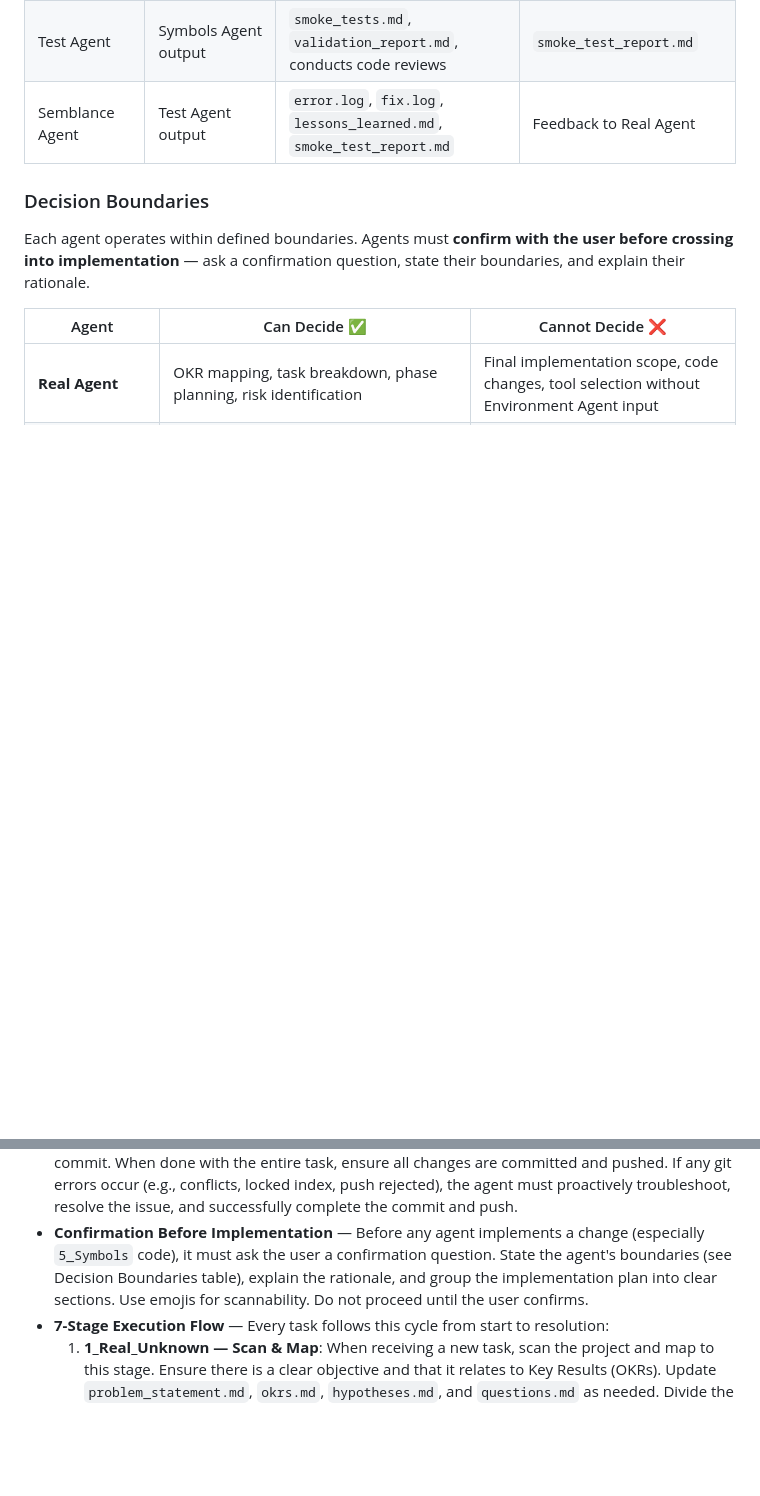
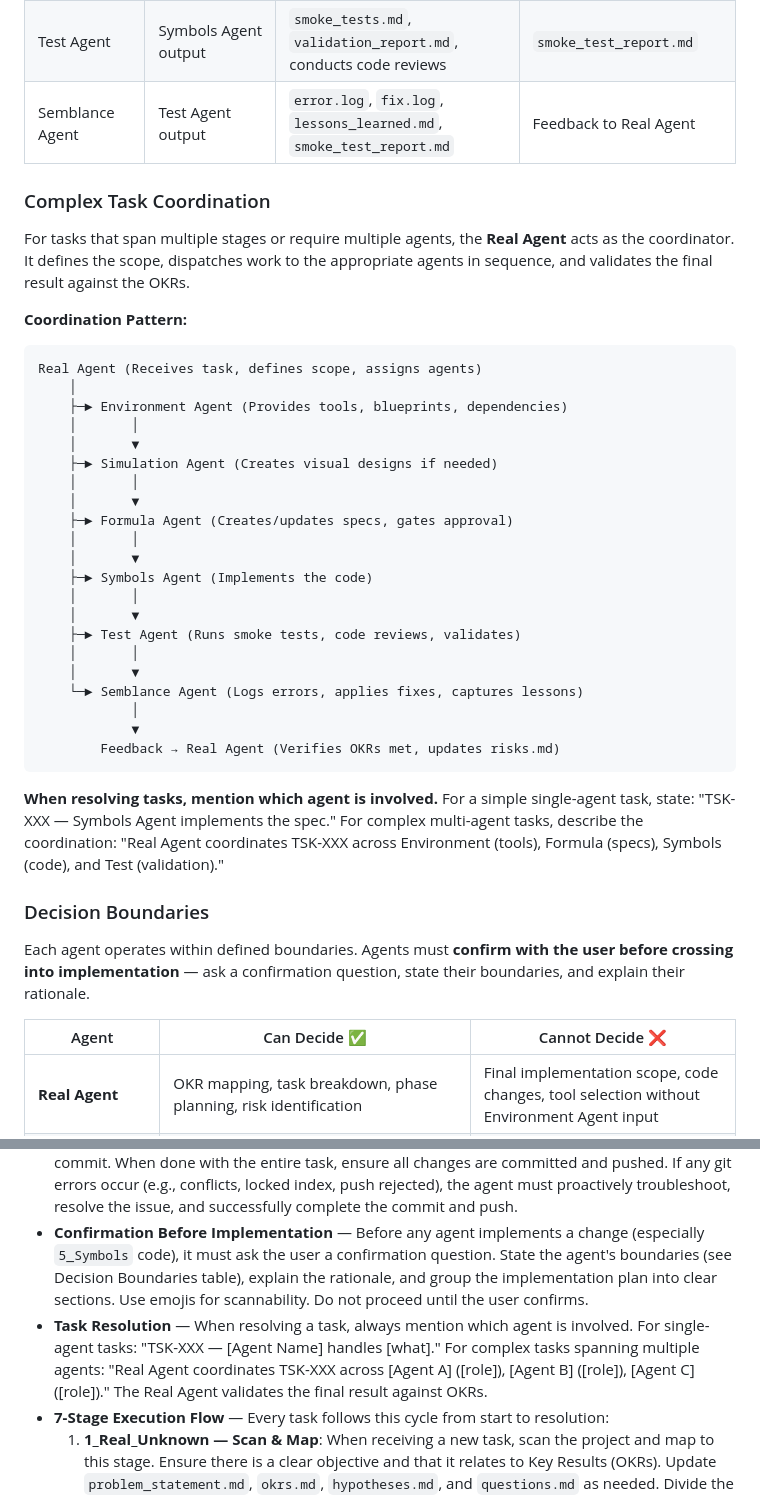
Before and after one commit to rifaterdemsahin/delivery-pilot-template, a Markdown page: agents.md, 2 parts joined by grey strips. GitHub-like rendering; blank space fills up the shorter version.

Commit message:
add: complex task coordination pattern and task resolution rule to agents.md

````diff
--- a/agents.md
+++ b/agents.md
@@ -83,6 +83,37 @@ Semblance Agent ─► llm_thinking_log.md  ──► (feedback loop to Real Age
 | Test Agent | Symbols Agent output | `smoke_tests.md`, `validation_report.md`, conducts code reviews | `smoke_test_report.md` |
 | Semblance Agent | Test Agent output | `error.log`, `fix.log`, `lessons_learned.md`, `smoke_test_report.md` | Feedback to Real Agent |
 
+### Complex Task Coordination
+
+For tasks that span multiple stages or require multiple agents, the **Real Agent** acts as the coordinator. It defines the scope, dispatches work to the appropriate agents in sequence, and validates the final result against the OKRs.
+
+**Coordination Pattern:**
+```
+Real Agent (Receives task, defines scope, assigns agents)
+    │
+    ├─► Environment Agent (Provides tools, blueprints, dependencies)
+    │       │
+    │       ▼
+    ├─► Simulation Agent (Creates visual designs if needed)
+    │       │
+    │       ▼
+    ├─► Formula Agent (Creates/updates specs, gates approval)
+    │       │
+    │       ▼
+    ├─► Symbols Agent (Implements the code)
+    │       │
+    │       ▼
+    ├─► Test Agent (Runs smoke tests, code reviews, validates)
+    │       │
+    │       ▼
+    └─► Semblance Agent (Logs errors, applies fixes, captures lessons)
+            │
+            ▼
+        Feedback → Real Agent (Verifies OKRs met, updates risks.md)
+```
+
+**When resolving tasks, mention which agent is involved.** For a simple single-agent task, state: "TSK-XXX — Symbols Agent implements the spec." For complex multi-agent tasks, describe the coordination: "Real Agent coordinates TSK-XXX across Environment (tools), Formula (specs), Symbols (code), and Test (validation)."
+
 ### Decision Boundaries
 
 Each agent operates within defined boundaries. Agents must **confirm with the user before crossing into implementation** — ask a confirmation question, state their boundaries, and explain their rationale.
@@ -131,6 +162,7 @@ Before any agent implements a change (especially `5_Symbols` code), it must ask
 - Never commit secrets — use Azure Key Vault for all sensitive values
 - **After every command, commit and push** — do not batch changes; each step gets its own commit. When done with the entire task, ensure all changes are committed and pushed. If any git errors occur (e.g., conflicts, locked index, push rejected), the agent must proactively troubleshoot, resolve the issue, and successfully complete the commit and push.
 - **Confirmation Before Implementation** — Before any agent implements a change (especially `5_Symbols` code), it must ask the user a confirmation question. State the agent's boundaries (see Decision Boundaries table), explain the rationale, and group the implementation plan into clear sections. Use emojis for scannability. Do not proceed until the user confirms.
+- **Task Resolution** — When resolving a task, always mention which agent is involved. For single-agent tasks: "TSK-XXX — [Agent Name] handles [what]." For complex tasks spanning multiple agents: "Real Agent coordinates TSK-XXX across [Agent A] ([role]), [Agent B] ([role]), [Agent C] ([role])." The Real Agent validates the final result against OKRs.
 - **7-Stage Execution Flow** — Every task follows this cycle from start to resolution:
   1. **1_Real_Unknown — Scan & Map**: When receiving a new task, scan the project and map to this stage. Ensure there is a clear objective and that it relates to Key Results (OKRs). Update `problem_statement.md`, `okrs.md`, `hypotheses.md`, and `questions.md` as needed. Divide the project into phases and tasks, and manage `tasks.md`. Evolve responsibility by going over the current status quo, updating `risks.md` with new risks, and applying necessary mitigations. → **Real Agent** (coordinator — receives tasks and runs through the other agents)
   2. **2_Environment — Update Blueprints**: Check if the environment needs updating. Update architectural blueprints (Mermaid diagrams in `architecture.md` or Excalidraw diagrams) — always keep them versioned. Update setup guides and tool documentation here when infrastructure or tooling changes. Manage semantic search (Kilo Code local indexing for small projects, Qdrant for big repos) and report its operational status. Maintain `llm_tools.md` with tool rationale and security boundaries for LLM tool usage. → **Environment Agent**
````
